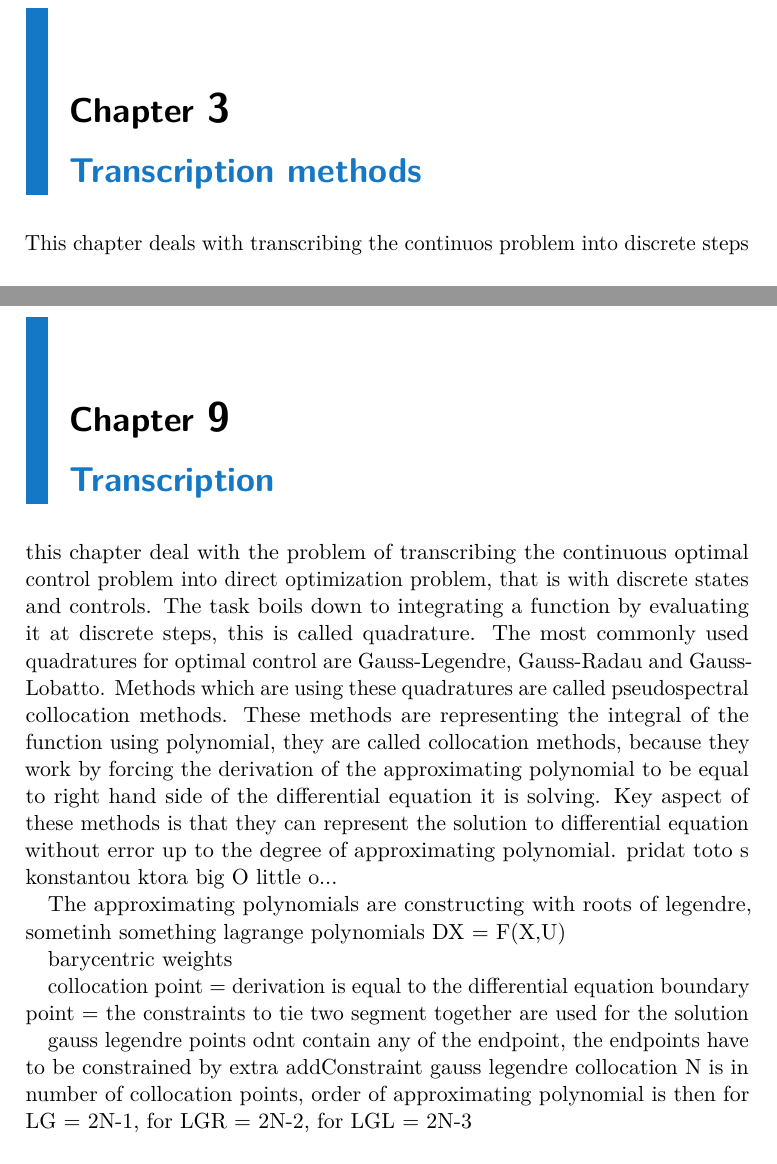
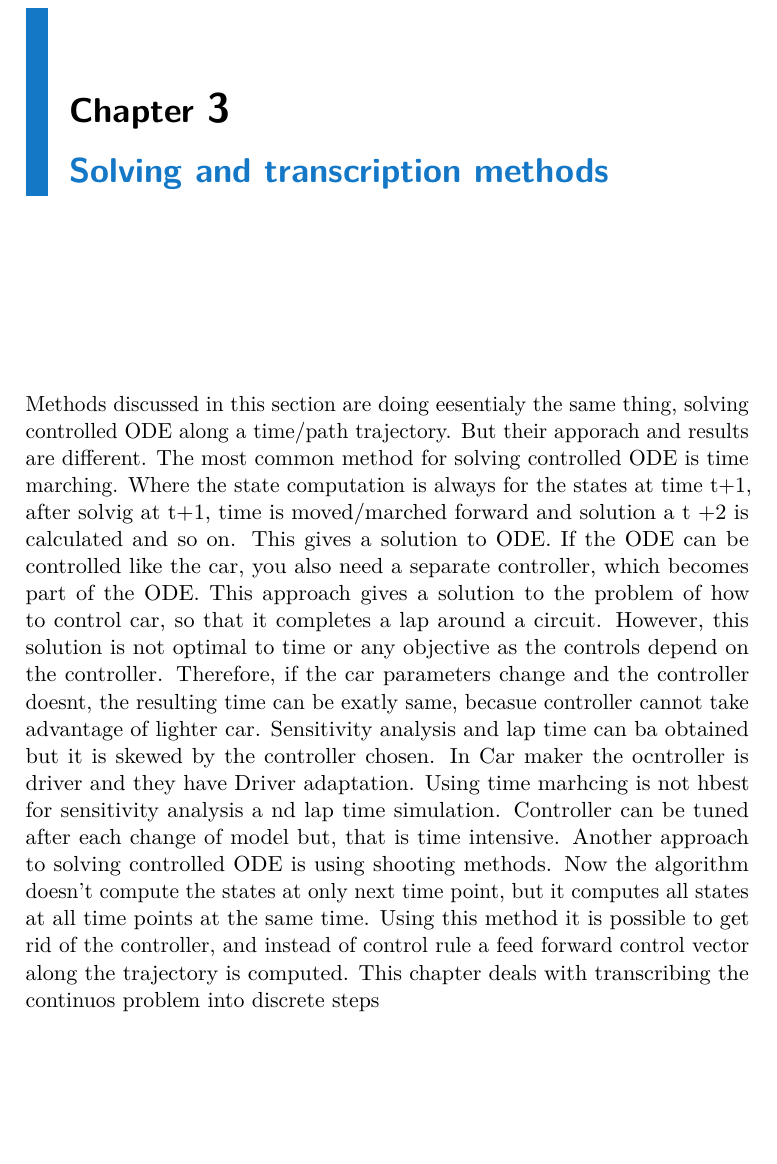
Before and after one commit to ceserik/SLapSim.jl, a LaTeX thesis (thesis/thesis.tex): two parts of pages 15 and 29 of 33 before the commit and part of page 15 of 33 after it, the two joined at a grey line, cut so that both start at the same text, the shorter picture padded with empty space. The pictures show the PDF file thesis/thesis.pdf that the author committed with the source.

Commit message:
Wrote part of thesis

```diff
--- a/thesis/thesis.tex
+++ b/thesis/thesis.tex
@@ -343,8 +343,10 @@ Vehicle components are chassis, wheel assembly, tire, aerodynamics, suspension,
 \subsection{Formula Electric twin track}
 
 
-\chapter{Transcription methods}
-This chapter deals with transcribing the continuos problem into discrete steps
+\chapter{Solving and transcription methods}
+Methods discussed in this section are doing eesentialy the same thing, solving controlled ODE along a time/path trajectory. But their apporach and results are different.
+ The most common method for solving controlled ODE is time marching. Where the state computation is always for the states at time t+1, after solvig at t+1, time is moved/marched forward and solution a t +2 is calculated and so on. This gives a solution to ODE. If the ODE can be controlled like the car, you also need a separate controller, which becomes part of the ODE. This approach gives a solution to the problem of how to control car, so that it completes a lap around a circuit. However, this solution is not optimal to time or any objective as the controls depend on the controller. Therefore, if the car parameters change and the controller doesnt, the resulting time can be exatly same, becasue controller cannot take  advantage of lighter car. Sensitivity analysis and lap time can ba obtained but it is skewed by the controller chosen. In Car maker the ocntroller is driver and they have Driver adaptation. Using time marhcing is not hbest for sensitivity analysis a nd lap time simulation.
+Controller can be tuned after each change of model but, that is time intensive. Another approach to solving controlled ODE is using shooting methods. Now the algorithm doesn't compute the states at only next time point, but it computes all states at all time points at the same time. Using this method it is possible to get rid of the controller, and instead of control rule a feed forward control vector along the trajectory is computed. This chapter deals with transcribing the continuos problem into discrete steps
 \section{Time marching}
 \section{Change of independent variable, time to path}
 \section{Forward backward pass}
@@ -517,22 +519,22 @@ I have implemented Gauss-Legendre, Gauss-Lobatto, Gauss-Radau as global collocat
 %
 %Covered in section \ref{subsection:barrier_problem_formulation}.
 %
-\chapter{Transcription}
-this chapter deal with the problem of transcribing the continuous optimal control problem into direct optimization problem, that is with discrete states and controls. The task boils down to integrating a function by evaluating it at discrete steps, this is called quadrature. The most commonly used quadratures for optimal control are Gauss-Legendre, Gauss-Radau and Gauss-Lobatto. Methods which are using these quadratures are called pseudospectral collocation methods. These methods are representing the integral of the function using polynomial, they are called collocation methods, because they work by forcing the derivation of the approximating polynomial to be equal to right hand side of the differential equation it is solving. Key aspect of these methods is that they can represent the solution to differential equation without error up to the degree of approximating polynomial. pridat toto s konstantou ktora big O little o...
-
-The approximating polynomials are constructing with roots of legendre, sometinh something lagrange polynomials
-DX = F(X,U)
-
-barycentric weights
-
-
-
-collocation point = derivation is equal to the differential equation
-boundary point = the constraints to tie two segment together are used for the solution
-
-gauss legendre points odnt contain any of the endpoint, the endpoints have to be constrained by extra addConstraint
-gauss legendre collocation
-N is in number of collocation points, order of approximating polynomial is then  for LG = 2N-1, for LGR = 2N-2, for LGL = 2N-3
+%\chapter{Transcription}
+%this chapter deal with the problem of transcribing the continuous optimal control problem into direct optimization problem, that is with discrete states and controls. The task boils down to integrating a function by evaluating it at discrete steps, this is called quadrature. The most commonly used quadratures for optimal control are Gauss-Legendre, Gauss-Radau and Gauss-Lobatto. Methods which are using these quadratures are called pseudospectral collocation methods. These methods are representing the integral of the function using polynomial, they are called collocation methods, because they work by forcing the derivation of the approximating polynomial to be equal to right hand side of the differential equation it is solving. Key aspect of these methods is that they can represent the solution to differential equation without error up to the degree of approximating polynomial. pridat toto s konstantou ktora big O little o...
+%
+%The approximating polynomials are constructing with roots of legendre, sometinh something lagrange polynomials
+%DX = F(X,U)
+%
+%barycentric weights
+%
+%
+%
+%collocation point = derivation is equal to the differential equation
+%boundary point = the constraints to tie two segment together are used for the solution
+%
+%gauss legendre points odnt contain any of the endpoint, the endpoints have to be constrained by extra addConstraint
+%gauss legendre collocation
+%N is in number of collocation points, order of approximating polynomial is then  for LG = 2N-1, for LGR = 2N-2, for LGL = 2N-3
 
 \subsection{quadrature rules}
 
```
Also changed, not shown: thesis/thesis.pdf, thesis/thesis.tex (8 more changed lines), 1 other file.
